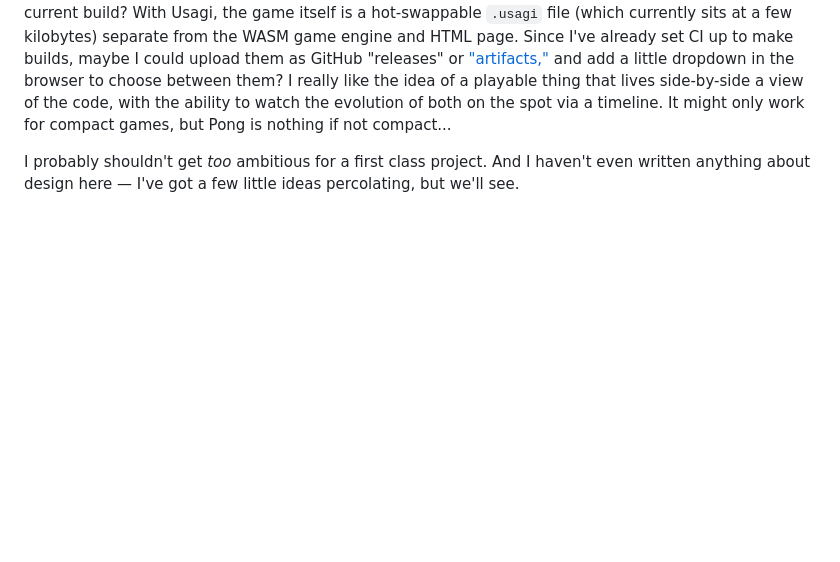
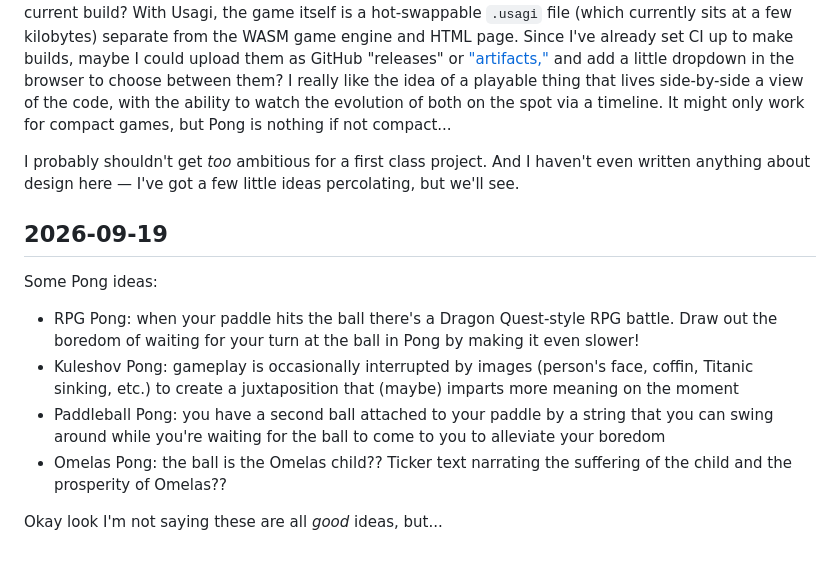
Before and after one commit to six-school/cart315, a Markdown page: journal/1.md, the part around the change. Drawn GitHub-style; blank space fills up the shorter version.

Commit message:
journal thoughts

```diff
--- a/journal/1.md
+++ b/journal/1.md
@@ -24,3 +24,14 @@ In the interests of not polluting my Git log, I force-pushed my way around the e
 One thought I had: if we're doing MDM, it might be nice to make historic commits playable alongside the current build? With Usagi, the game itself is a hot-swappable `.usagi` file (which currently sits at a few kilobytes) separate from the WASM game engine and HTML page. Since I've already set CI up to make builds, maybe I could upload them as GitHub "releases" or ["artifacts,"](https://docs.github.com/en/actions/concepts/workflows-and-actions/workflow-artifacts) and add a little dropdown in the browser to choose between them? I really like the idea of a playable thing that lives side-by-side a view of the code, with the ability to watch the evolution of both on the spot via a timeline. It might only work for compact games, but Pong is nothing if not compact...
 
 I probably shouldn't get _too_ ambitious for a first class project. And I haven't even written anything about design here — I've got a few little ideas percolating, but we'll see.
+
+## 2026-09-19
+
+Some Pong ideas:
+
+- RPG Pong: when your paddle hits the ball there's a Dragon Quest-style RPG battle. Draw out the boredom of waiting for your turn at the ball in Pong by making it even slower!
+- Kuleshov Pong: gameplay is occasionally interrupted by images (person's face, coffin, Titanic sinking, etc.) to create a juxtaposition that (maybe) imparts more meaning on the moment
+- Paddleball Pong: you have a second ball attached to your paddle by a string that you can swing around while you're waiting for the ball to come to you to alleviate your boredom
+- Omelas Pong: the ball is the Omelas child?? Ticker text narrating the suffering of the child and the prosperity of Omelas??
+
+Okay look I'm not saying these are all _good_ ideas, but...
```
